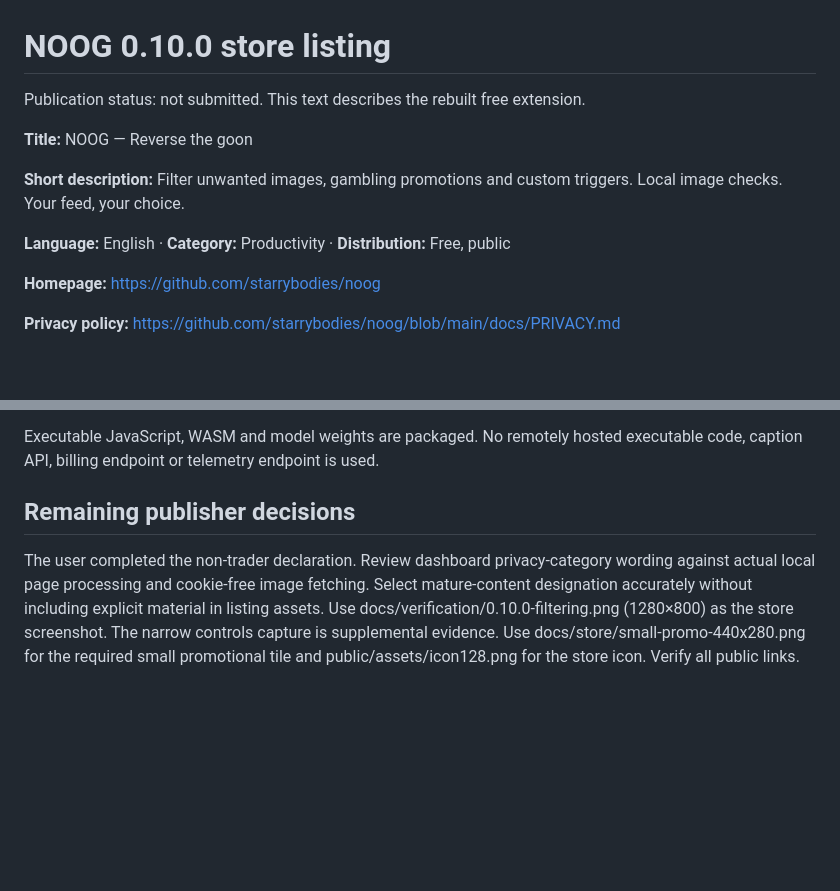
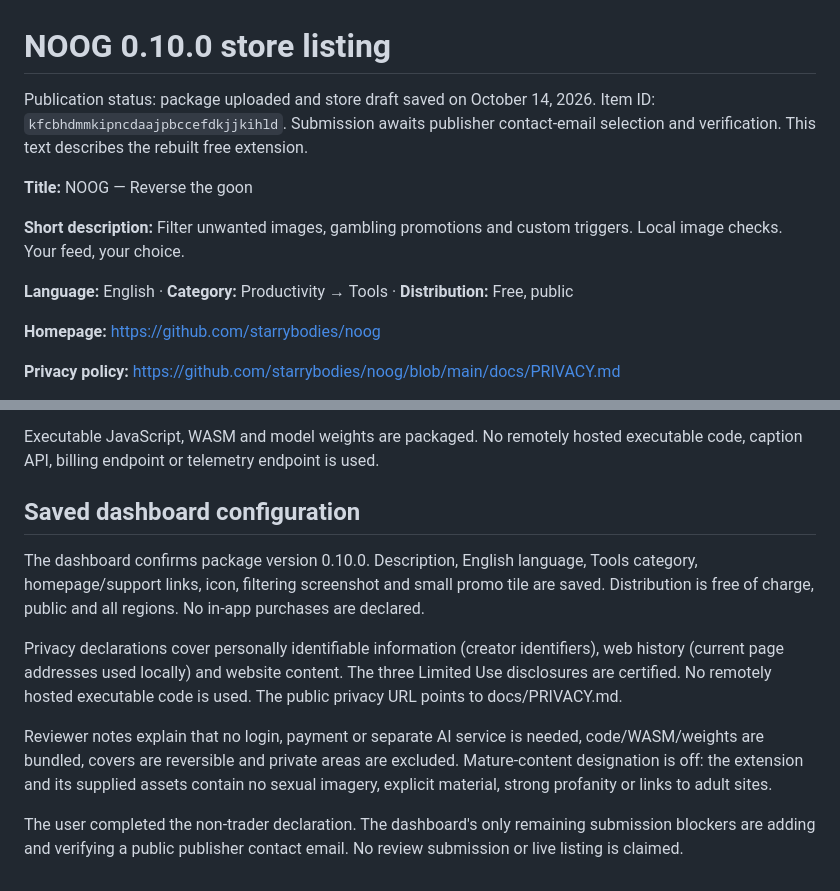
Before and after one commit to starrybodies/noog, a Markdown page: docs/STORE-LISTING-DRAFT.md, 2 parts joined by grey strips. Rendered like a GitHub page; blank space fills up the shorter version.

Commit message:
Record uploaded store draft and saved launch configuration

```diff
--- a/docs/STORE-LISTING-DRAFT.md
+++ b/docs/STORE-LISTING-DRAFT.md
@@ -1,12 +1,12 @@
 # NOOG 0.10.0 store listing
 
-Publication status: not submitted. This text describes the rebuilt free extension.
+Publication status: package uploaded and store draft saved on October 14, 2026. Item ID: `kfcbhdmmkipncdaajpbccefdkjjkihld`. Submission awaits publisher contact-email selection and verification. This text describes the rebuilt free extension.
 
 **Title:** NOOG — Reverse the goon
 
 **Short description:** Filter unwanted images, gambling promotions and custom triggers. Local image checks. Your feed, your choice.
 
-**Language:** English · **Category:** Productivity · **Distribution:** Free, public
+**Language:** English · **Category:** Productivity → Tools · **Distribution:** Free, public
 
 **Homepage:** https://github.com/starrybodies/noog
 
@@ -51,6 +51,12 @@ Help users reduce exposure to self-selected unwanted web content by locally dete
 
 Executable JavaScript, WASM and model weights are packaged. No remotely hosted executable code, caption API, billing endpoint or telemetry endpoint is used.
 
-## Remaining publisher decisions
+## Saved dashboard configuration
 
-The user completed the non-trader declaration. Review dashboard privacy-category wording against actual local page processing and cookie-free image fetching. Select mature-content designation accurately without including explicit material in listing assets. Use docs/verification/0.10.0-filtering.png (1280×800) as the store screenshot. The narrow controls capture is supplemental evidence. Use docs/store/small-promo-440x280.png for the required small promotional tile and public/assets/icon128.png for the store icon. Verify all public links.
+The dashboard confirms package version 0.10.0. Description, English language, Tools category, homepage/support links, icon, filtering screenshot and small promo tile are saved. Distribution is free of charge, public and all regions. No in-app purchases are declared.
+
+Privacy declarations cover personally identifiable information (creator identifiers), web history (current page addresses used locally) and website content. The three Limited Use disclosures are certified. No remotely hosted executable code is used. The public privacy URL points to docs/PRIVACY.md.
+
+Reviewer notes explain that no login, payment or separate AI service is needed, code/WASM/weights are bundled, covers are reversible and private areas are excluded. Mature-content designation is off: the extension and its supplied assets contain no sexual imagery, explicit material, strong profanity or links to adult sites.
+
+The user completed the non-trader declaration. The dashboard's only remaining submission blockers are adding and verifying a public publisher contact email. No review submission or live listing is claimed.
```
Also changed, not shown: docs/RELEASE-READINESS.md (+2 -2 lines).
